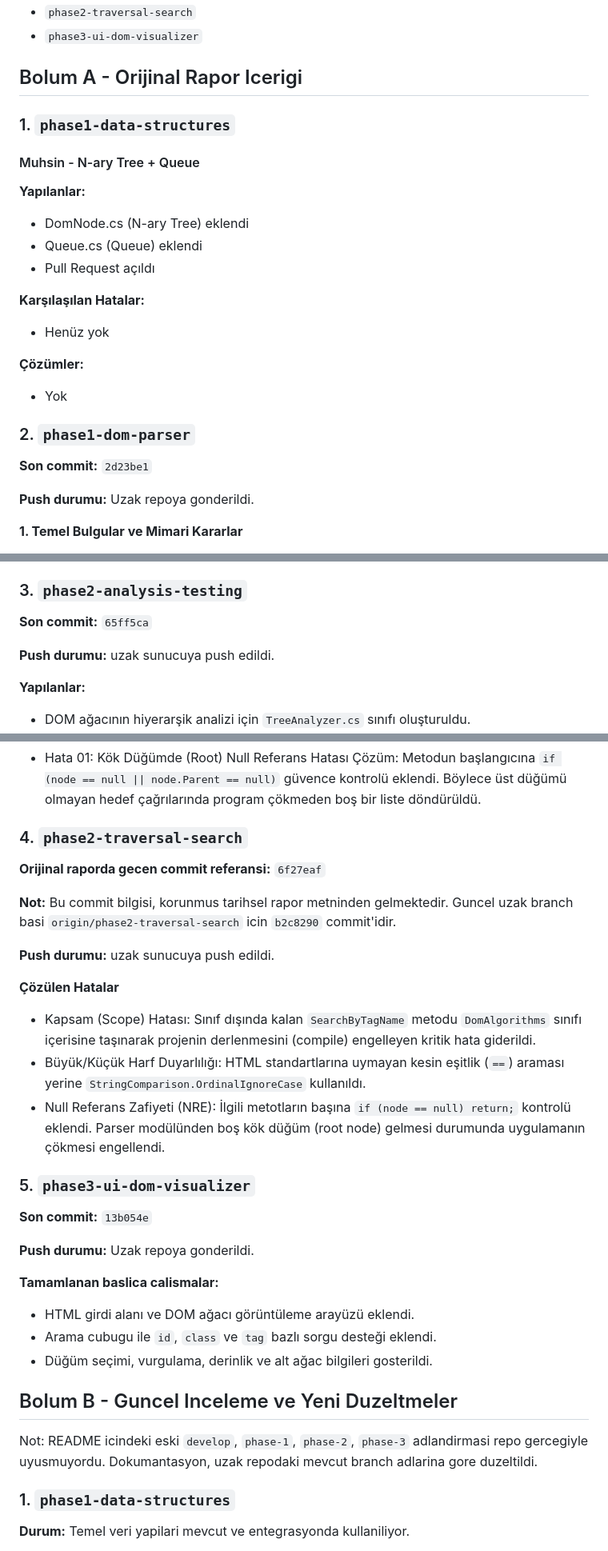
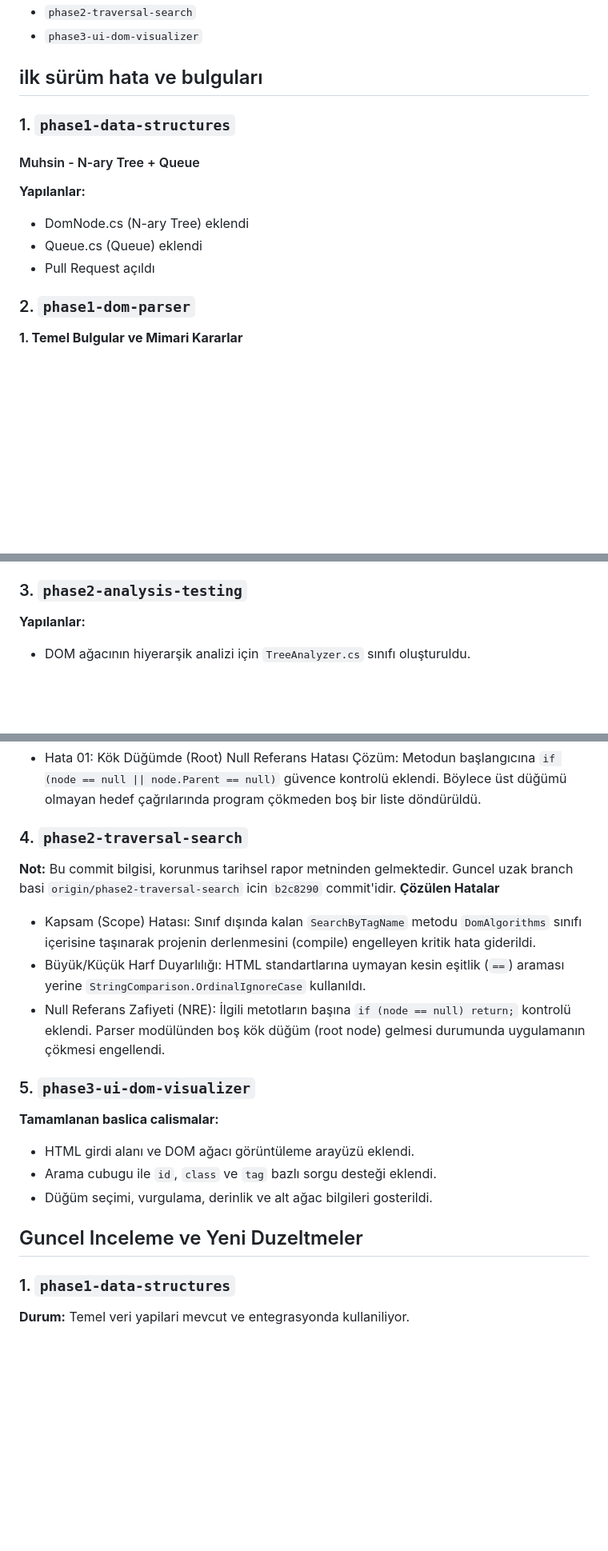
Before and after one commit to yunus-karaman/Veri-Yapilari-ile-HTML-den-DOM-Agaci-Olusturma, a Markdown page: hata_ve_bulgular_raporu.md, 3 parts joined by grey strips. Shown at 80% size. Drawn GitHub-style; blank space fills up the shorter version.

Commit message:
Revise error report and update findings sections
Updated report sections and fixed various issues in the documentation. Adjusted terminology and ensured consistency with the current repository structure.

```diff
--- a/hata_ve_bulgular_raporu.md
+++ b/hata_ve_bulgular_raporu.md
@@ -14,7 +14,7 @@ Kontrol edilen uzak branch'lar:
 - `phase2-traversal-search`
 - `phase3-ui-dom-visualizer`
 
-## Bolum A - Orijinal Rapor Icerigi
+## ilk sürüm hata ve bulguları
 
 ### 1. `phase1-data-structures`
 #### Muhsin - N-ary Tree + Queue
@@ -24,17 +24,8 @@ Kontrol edilen uzak branch'lar:
 - Queue.cs (Queue) eklendi
 - Pull Request açıldı
 
-**Karşılaşılan Hatalar:**
-- Henüz yok
-
-**Çözümler:**
-- Yok
 
 ### 2. `phase1-dom-parser`
-
-**Son commit:** `2d23be1`
-
-**Push durumu:** Uzak repoya gonderildi.
 
 **1. Temel Bulgular ve Mimari Kararlar**
 - Stack Kapasite Yönetimi: HTML metninin ayrıştırılması ve hiyerarşik derinliğin takibi için kullanılacak Stack yapısı, statik sabit boyutlu bir dizi yerine dinamik liste altyapısıyla kurgulandı. Bu sayede, testlerde çok derin iç içe geçmiş HTML etiketleri geldiğinde Stack Overflow yaşanması engellendi.
@@ -51,9 +42,7 @@ Kontrol edilen uzak branch'lar:
 
 ### 3. `phase2-analysis-testing`
 
-**Son commit:** `65ff5ca`
 
-**Push durumu:** uzak sunucuya push edildi.
 
 **Yapılanlar:**
 - DOM ağacının hiyerarşik analizi için `TreeAnalyzer.cs` sınıfı oluşturuldu.
@@ -69,12 +58,7 @@ Kontrol edilen uzak branch'lar:
 
 ### 4. `phase2-traversal-search`
 
-**Orijinal raporda gecen commit referansi:** `6f27eaf`
-
 **Not:** Bu commit bilgisi, korunmus tarihsel rapor metninden gelmektedir. Guncel uzak branch basi `origin/phase2-traversal-search` icin `b2c8290` commit'idir.
-
-**Push durumu:** uzak sunucuya push edildi.
-
 **Çözülen Hatalar**
 - Kapsam (Scope) Hatası: Sınıf dışında kalan `SearchByTagName` metodu `DomAlgorithms` sınıfı içerisine taşınarak projenin derlenmesini (compile) engelleyen kritik hata giderildi.
 - Büyük/Küçük Harf Duyarlılığı: HTML standartlarına uymayan kesin eşitlik (`==`) araması yerine `StringComparison.OrdinalIgnoreCase` kullanıldı.
@@ -82,18 +66,14 @@ Kontrol edilen uzak branch'lar:
 
 ### 5. `phase3-ui-dom-visualizer`
 
-**Son commit:** `13b054e`
-
-**Push durumu:** Uzak repoya gonderildi.
 
 **Tamamlanan baslica calismalar:**
 - HTML girdi alanı ve DOM ağacı görüntüleme arayüzü eklendi.
 - Arama cubugu ile `id`, `class` ve `tag` bazlı sorgu desteği eklendi.
 - Düğüm seçimi, vurgulama, derinlik ve alt ağac bilgileri gosterildi.
 
-## Bolum B - Guncel Inceleme ve Yeni Duzeltmeler
+##  Guncel Inceleme ve Yeni Duzeltmeler
 
-Not: README icindeki eski `develop`, `phase-1`, `phase-2`, `phase-3` adlandirmasi repo gercegiyle uyusmuyordu. Dokumantasyon, uzak repodaki mevcut branch adlarina gore duzeltildi.
 
 ### 1. `phase1-data-structures`
 
```
Also changed, not shown: other parts of hata_ve_bulgular_raporu.md (+0 -5 lines).
